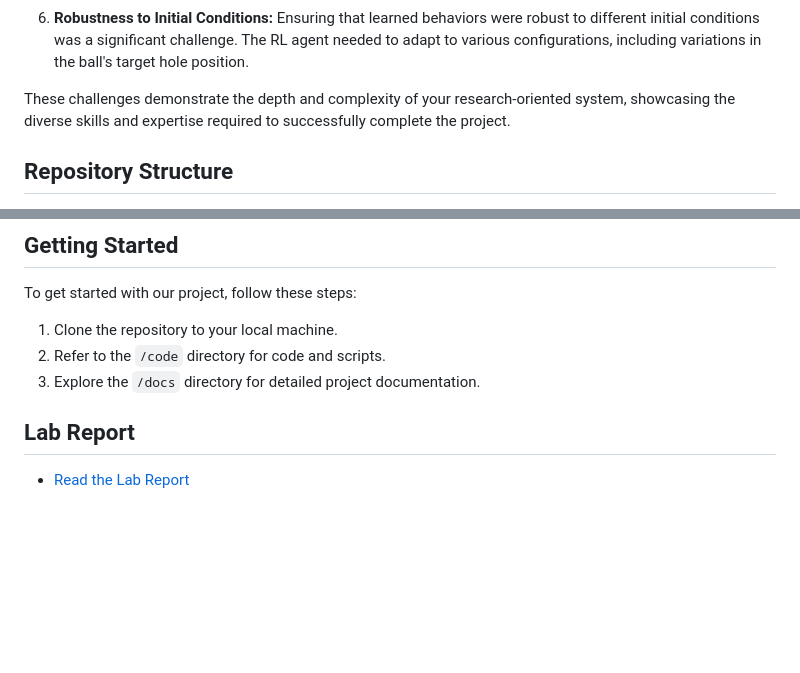
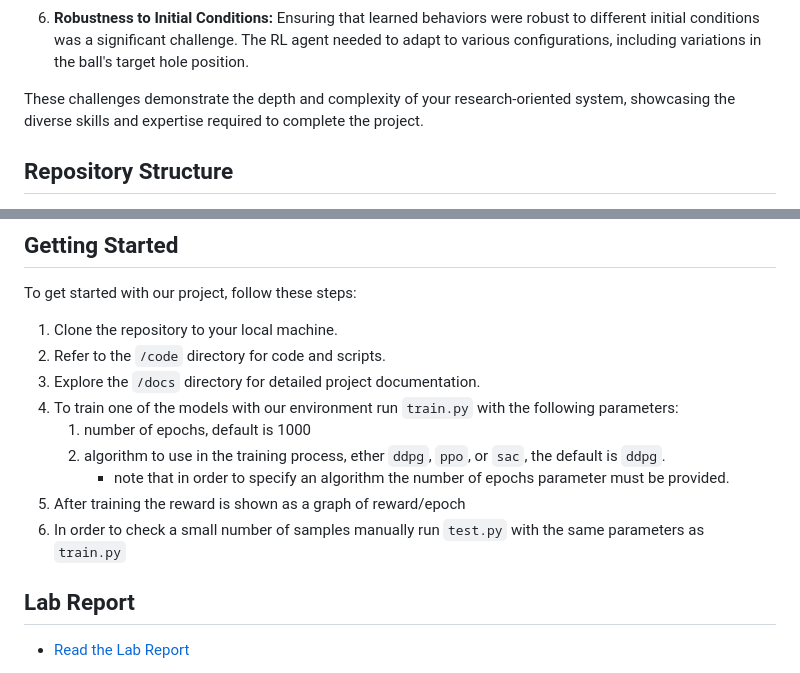
Before and after one commit to assafBam/affordane-RL, a Markdown page: README.md, 2 parts joined by grey strips. Rendered like a GitHub page; blank space fills up the shorter version.

```diff
--- a/README.md
+++ b/README.md
@@ -64,7 +64,7 @@ The project presented several challenges that required innovative solutions:
 
 6. **Robustness to Initial Conditions:** Ensuring that learned behaviors were robust to different initial conditions was a significant challenge. The RL agent needed to adapt to various configurations, including variations in the ball's target hole position.
 
-These challenges demonstrate the depth and complexity of your research-oriented system, showcasing the diverse skills and expertise required to successfully complete the project.
+These challenges demonstrate the depth and complexity of your research-oriented system, showcasing the diverse skills and expertise required to complete the project.
 
 ## Repository Structure
 
@@ -79,6 +79,12 @@ To get started with our project, follow these steps:
 1. Clone the repository to your local machine.
 2. Refer to the `/code` directory for code and scripts.
 3. Explore the `/docs` directory for detailed project documentation.
+4. To train one of the models with our environment run `train.py` with the following parameters:
+   1. number of epochs, default is 1000
+   2. algorithm to use in the training process, ether `ddpg`, `ppo`, or `sac`, the default is `ddpg`.
+      * note that in order to specify an algorithm the number of epochs parameter must be provided.
+5. After training the reward is shown as a graph of reward/epoch
+6. In order to check a small number of samples manually run `test.py` with the same parameters as `train.py`
 
 ## Lab Report
 
```
